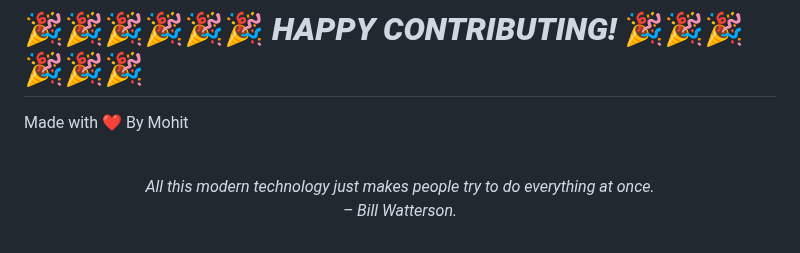
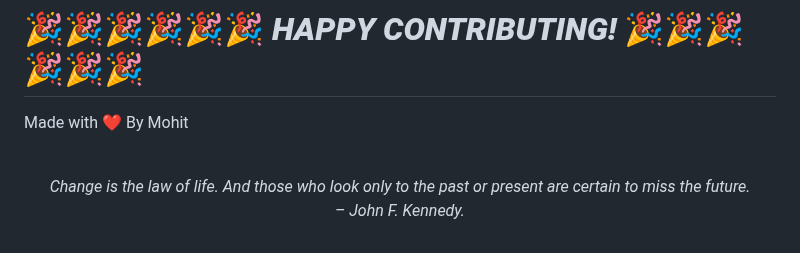
Before and after one commit to mohitchandak/Study-Material-khaz-n-, a Markdown page: README.md, the part around the change. Rendered like a GitHub page.

Commit message:
New Quote added

```diff
--- a/README.md
+++ b/README.md
@@ -128,5 +128,5 @@ Made with ❤️ By Mohit
 
 
 <!-- QUOTE:START -->
-<p align="center"><br><i>All this modern technology just makes people try to do everything at once.</i><br><i>– Bill Watterson.</i><br></p>
+<p align="center"><br><i>Change is the law of life. And those who look only to the past or present are certain to miss the future.</i><br><i>– John F. Kennedy.</i><br></p>
 <!-- QUOTE:END -->
```
